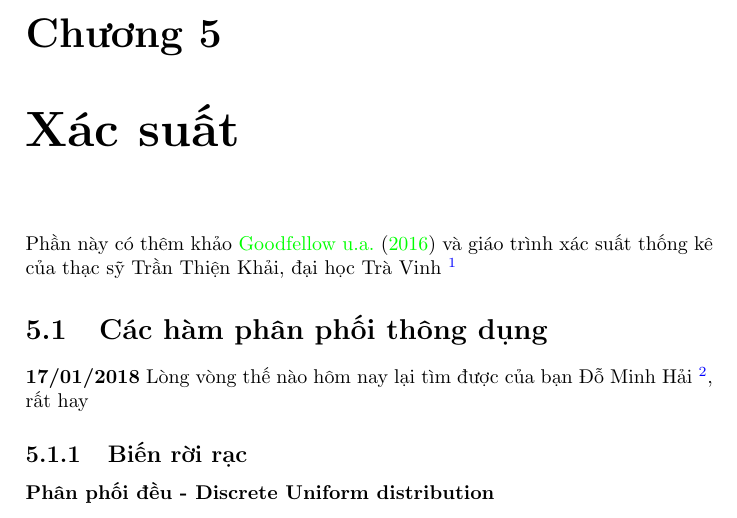
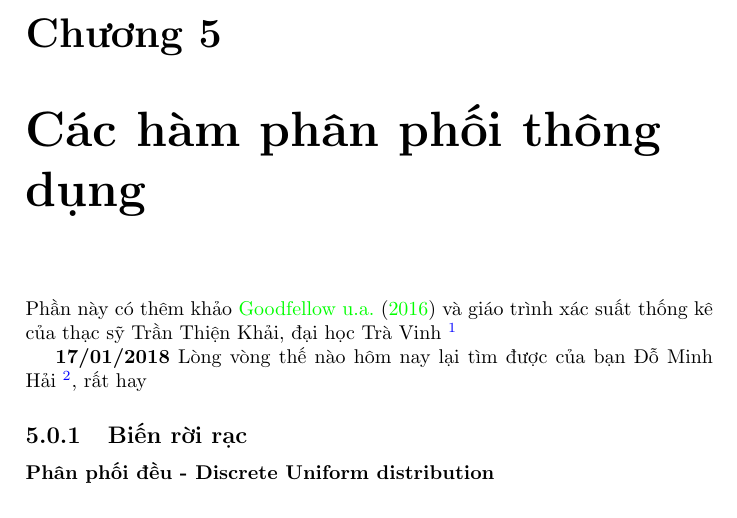
Before and after one commit to duydq1230/notebook, a LaTeX book (notebook.tex, which reads probabilistic.tex): part of page 17 of 44, cut so that both start at the same text. The pictures show the PDF file out/notebook.pdf that the author committed with the source.

Commit message:
update notebook

```diff
--- a/probabilistic.tex
+++ b/probabilistic.tex
@@ -1,9 +1,8 @@
 \part{Xác suất}
-\chapter{Xác suất}
+
+\chapter{Các hàm phân phối thông dụng}
 
 Phần này có thêm khảo \cite{Goodfellow-et-al-2016} và giáo trình xác suất thống kê của thạc sỹ Trần Thiện Khải, đại học Trà Vinh  \footnote{\href{http://www.ctec.tvu.edu.vn/ttkhai/xacsuatthongke_dh.htm}{http://www.ctec.tvu.edu.vn/ttkhai/xacsuatthongke\_dh.htm}}
-
-\section{Các hàm phân phối thông dụng}
 
 \textbf{17/01/2018} Lòng vòng thế nào hôm nay lại tìm được của bạn Đỗ Minh Hải \footnote{\href{https://dominhhai.github.io/vi/2017/10/prob-com-var}{https://dominhhai.github.io/vi/2017/10/prob-com-var}}, rất hay
 
```
Also changed, not shown: out/notebook.pdf, pdf/notebook.pdf, 4 other files.
